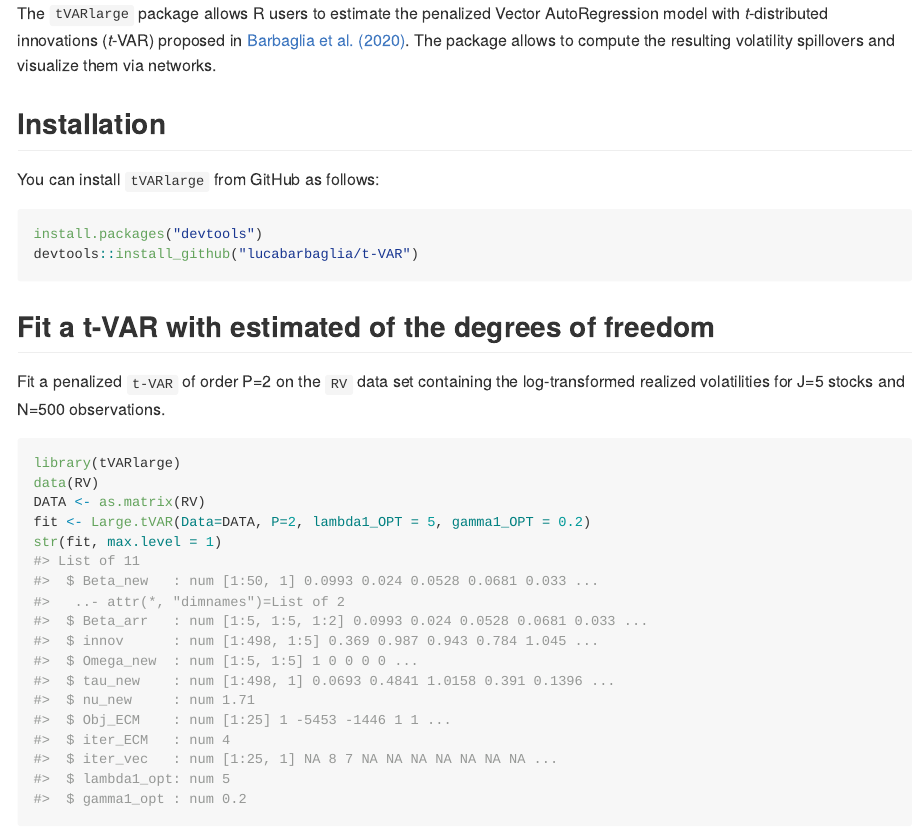
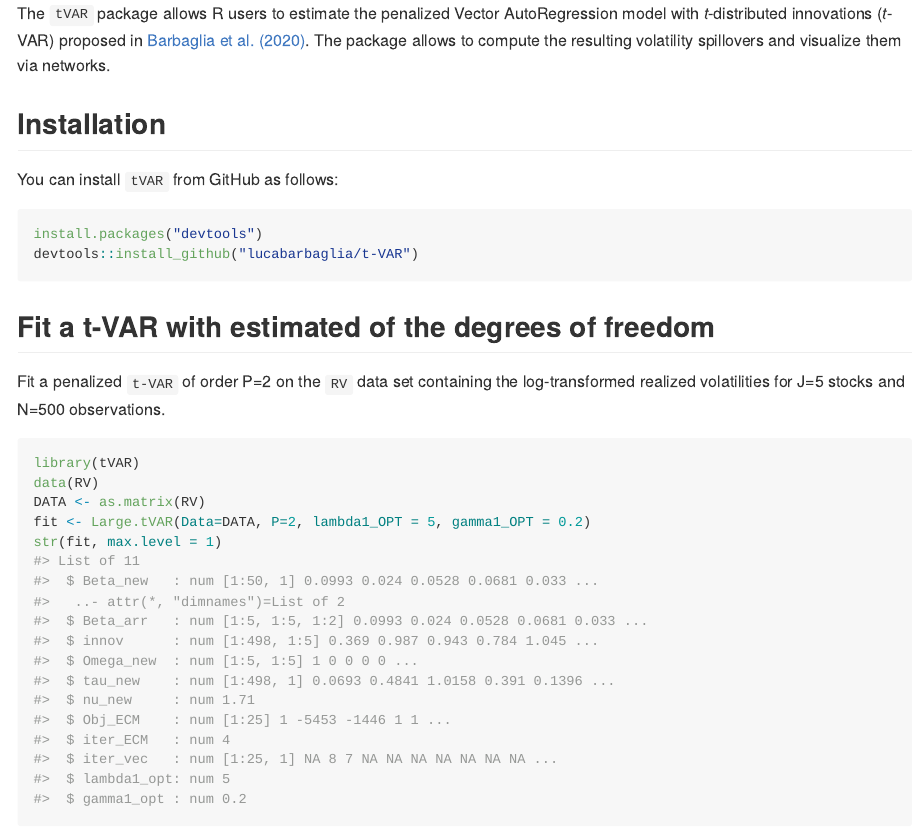
Before and after one commit to lucabarbaglia/t-VAR, an R Markdown document (README.Rmd): the page in a window 1100 px wide, from its top. The pictures show the output file README.md that the author committed with the source, drawn offline in the style of GitHub.

Commit message:
update package name

````diff
--- a/README.Rmd
+++ b/README.Rmd
@@ -13,12 +13,12 @@ knitr::opts_chunk$set(
 ```
 
 
-The `tVARlarge` package allows R users to estimate the penalized Vector AutoRegression model with *t*-distributed innovations (*t*-VAR) proposed in [Barbaglia et al. (2020)](https://www.sciencedirect.com/science/article/pii/S0140988319303500?via%3Dihub). The package allows to compute the resulting volatility spillovers and visualize them via networks.
+The `tVAR` package allows R users to estimate the penalized Vector AutoRegression model with *t*-distributed innovations (*t*-VAR) proposed in [Barbaglia et al. (2020)](https://www.sciencedirect.com/science/article/pii/S0140988319303500?via%3Dihub). The package allows to compute the resulting volatility spillovers and visualize them via networks.
 
 
 ## Installation
 
-You can install `tVARlarge` from GitHub as follows:
+You can install `tVAR` from GitHub as follows:
 
 ```{r gh-installation, eval = FALSE}
 install.packages("devtools")
@@ -31,7 +31,7 @@ devtools::install_github("lucabarbaglia/t-VAR")
 Fit a penalized `t-VAR` of order P=2 on  the `RV` data set containing the log-transformed realized volatilities for J=5 stocks and N=500 observations.
 
 ```{r test tVAR}
-library(tVARlarge)
+library(tVAR)
 data(RV)
 DATA <- as.matrix(RV)
 fit <- Large.tVAR(Data=DATA, P=2, lambda1_OPT = 5, gamma1_OPT = 0.2)
````
Also changed, not shown: README.md, 3 other files.
